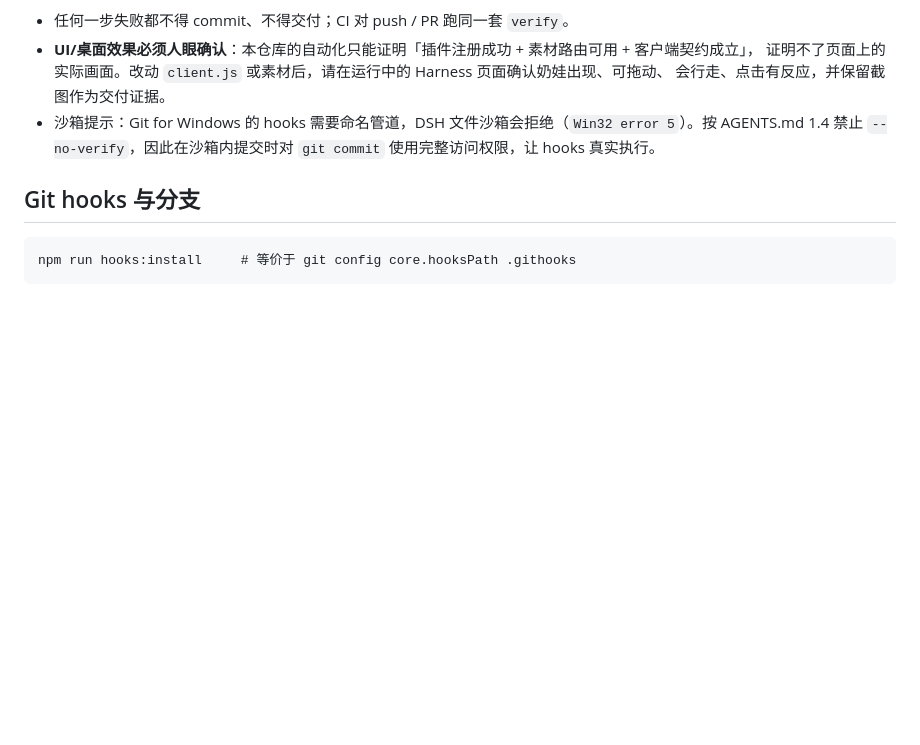
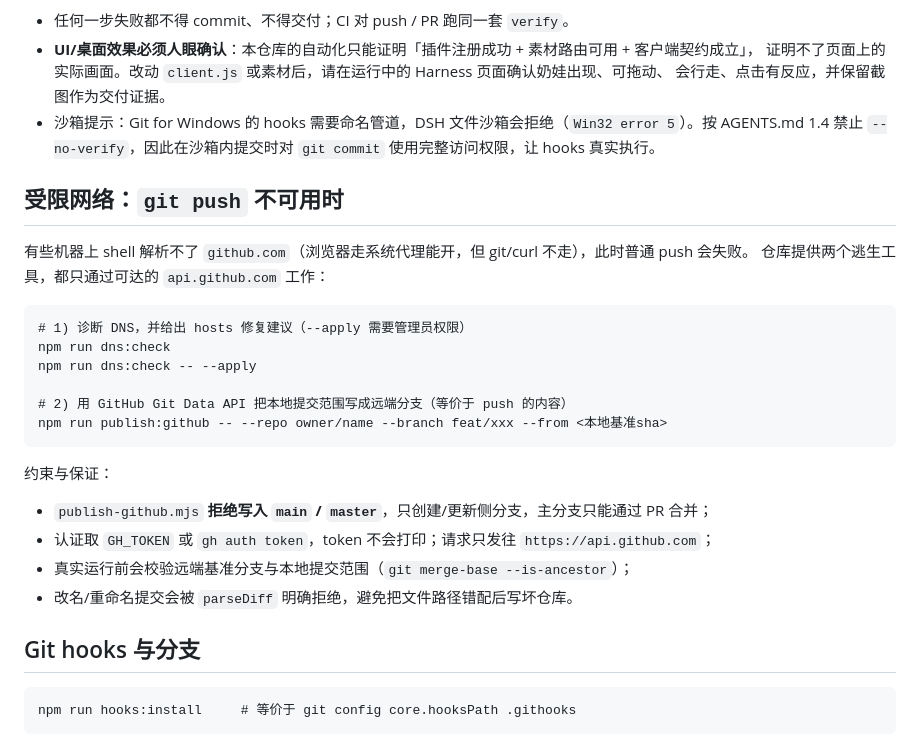
Before and after one commit to lxlwsx/naiwa, a Markdown page: README.md, the part around the change. Rendered like a GitHub page; blank space fills up the shorter version.

Commit message:
docs(repo): document restricted-network publish workflow
Explains the API publisher and the DoH DNS doctor, including the guard rails that keep main protected.

Refs: remote-bootstrap

````diff
--- a/README.md
+++ b/README.md
@@ -60,6 +60,27 @@ npm run security   # 密钥扫描 + 危险原语扫描
 - 沙箱提示：Git for Windows 的 hooks 需要命名管道，DSH 文件沙箱会拒绝（`Win32 error 5`）。按 AGENTS.md 1.4
   禁止 `--no-verify`，因此在沙箱内提交时对 `git commit` 使用完整访问权限，让 hooks 真实执行。
 
+## 受限网络：`git push` 不可用时
+
+有些机器上 shell 解析不了 `github.com`（浏览器走系统代理能开，但 git/curl 不走），此时普通 push 会失败。
+仓库提供两个逃生工具，都只通过可达的 `api.github.com` 工作：
+
+```text
+# 1) 诊断 DNS，并给出 hosts 修复建议（--apply 需要管理员权限）
+npm run dns:check
+npm run dns:check -- --apply
+
+# 2) 用 GitHub Git Data API 把本地提交范围写成远端分支（等价于 push 的内容）
+npm run publish:github -- --repo owner/name --branch feat/xxx --from <本地基准sha>
+```
+
+约束与保证：
+
+- `publish-github.mjs` **拒绝写入 `main` / `master`**，只创建/更新侧分支，主分支只能通过 PR 合并；
+- 认证取 `GH_TOKEN` 或 `gh auth token`，token 不会打印；请求只发往 `https://api.github.com`；
+- 真实运行前会校验远端基准分支与本地提交范围（`git merge-base --is-ancestor`）；
+- 改名/重命名提交会被 `parseDiff` 明确拒绝，避免把文件路径错配后写坏仓库。
+
 ## Git hooks 与分支
 
 ```text
````
